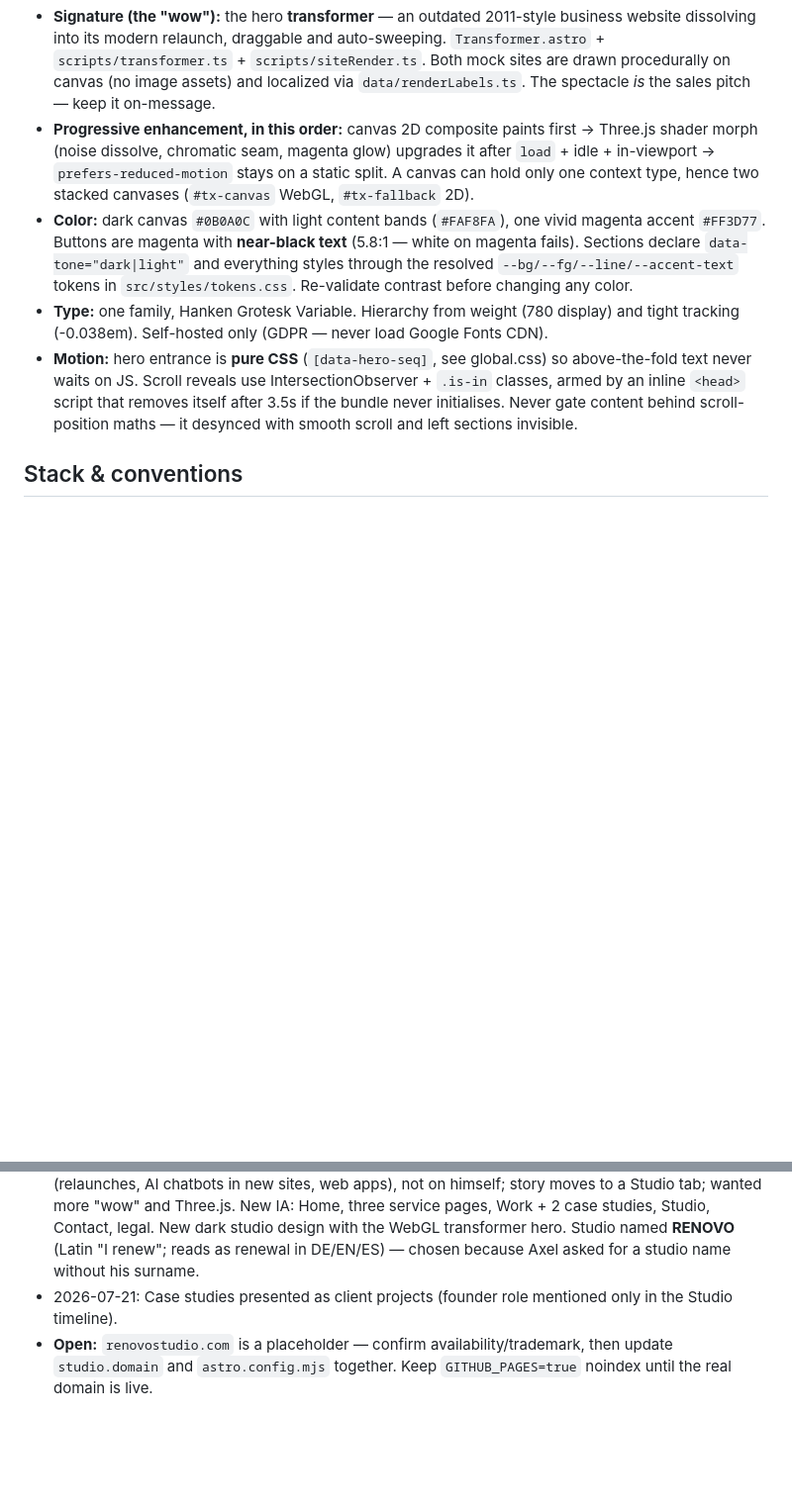
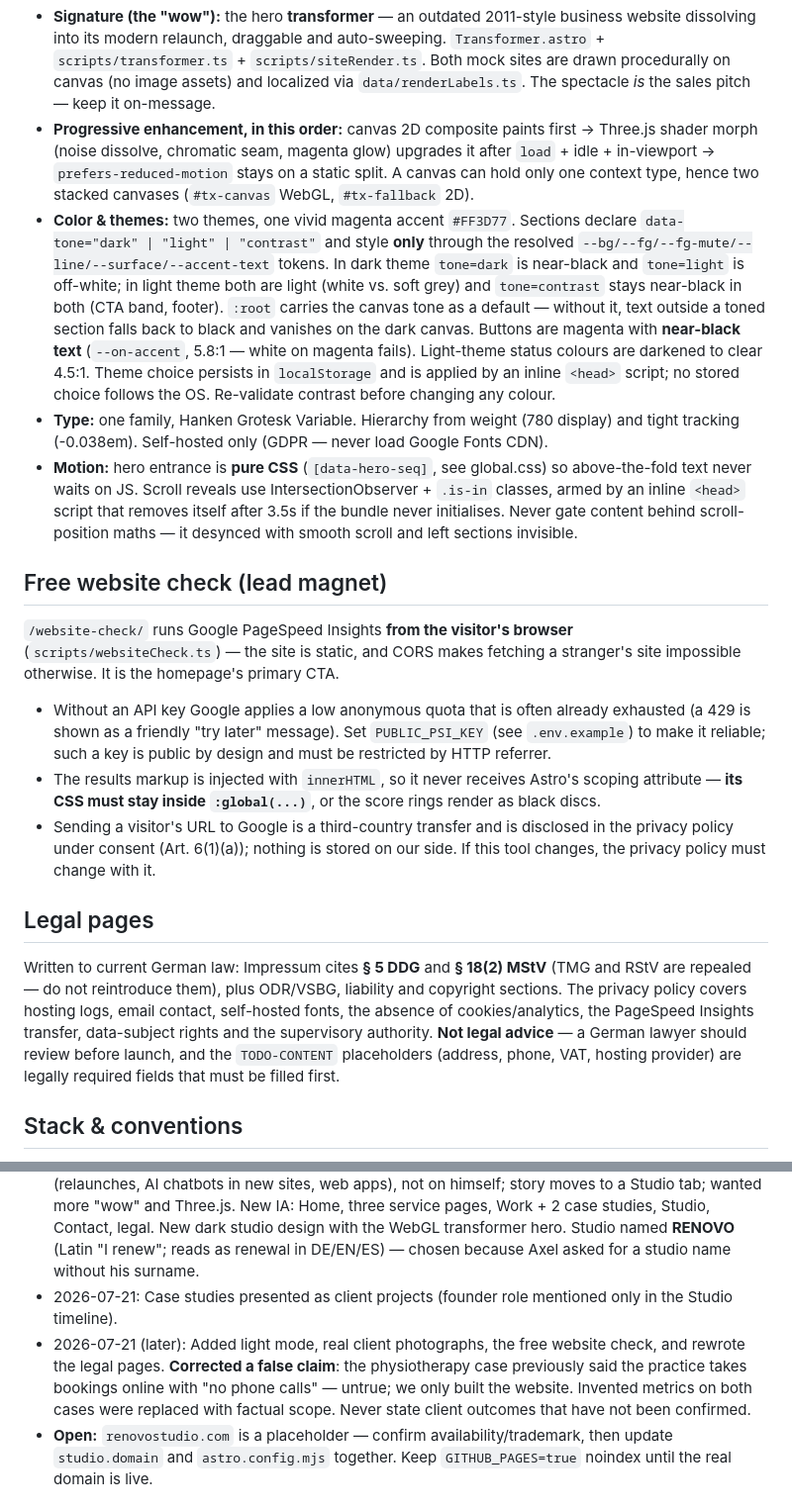
Before and after one commit to Micromegass/Portfolio, a Markdown page: CLAUDE.md, 2 parts joined by grey strips. Shown at 99% size. GitHub-like rendering; blank space fills up the shorter version.

Commit message:
Document theme system, website check and legal basis in CLAUDE.md
Co-Authored-By: Claude Opus 4.8 <noreply@anthropic.com>

```diff
--- a/CLAUDE.md
+++ b/CLAUDE.md
@@ -19,9 +19,21 @@ Trilingual (EN/DE/ES) static marketing site for **RENOVO**, a one-person AI-firs
 
 - **Signature (the "wow"):** the hero **transformer** — an outdated 2011-style business website dissolving into its modern relaunch, draggable and auto-sweeping. `Transformer.astro` + `scripts/transformer.ts` + `scripts/siteRender.ts`. Both mock sites are drawn procedurally on canvas (no image assets) and localized via `data/renderLabels.ts`. The spectacle *is* the sales pitch — keep it on-message.
 - **Progressive enhancement, in this order:** canvas 2D composite paints first → Three.js shader morph (noise dissolve, chromatic seam, magenta glow) upgrades it after `load` + idle + in-viewport → `prefers-reduced-motion` stays on a static split. A canvas can hold only one context type, hence two stacked canvases (`#tx-canvas` WebGL, `#tx-fallback` 2D).
-- **Color:** dark canvas `#0B0A0C` with light content bands (`#FAF8FA`), one vivid magenta accent `#FF3D77`. Buttons are magenta with **near-black text** (5.8:1 — white on magenta fails). Sections declare `data-tone="dark|light"` and everything styles through the resolved `--bg/--fg/--line/--accent-text` tokens in `src/styles/tokens.css`. Re-validate contrast before changing any color.
+- **Color & themes:** two themes, one vivid magenta accent `#FF3D77`. Sections declare `data-tone="dark" | "light" | "contrast"` and style **only** through the resolved `--bg/--fg/--fg-mute/--line/--surface/--accent-text` tokens. In dark theme `tone=dark` is near-black and `tone=light` is off-white; in light theme both are light (white vs. soft grey) and `tone=contrast` stays near-black in both (CTA band, footer). `:root` carries the canvas tone as a default — without it, text outside a toned section falls back to black and vanishes on the dark canvas. Buttons are magenta with **near-black text** (`--on-accent`, 5.8:1 — white on magenta fails). Light-theme status colours are darkened to clear 4.5:1. Theme choice persists in `localStorage` and is applied by an inline `<head>` script; no stored choice follows the OS. Re-validate contrast before changing any colour.
 - **Type:** one family, Hanken Grotesk Variable. Hierarchy from weight (780 display) and tight tracking (-0.038em). Self-hosted only (GDPR — never load Google Fonts CDN).
 - **Motion:** hero entrance is **pure CSS** (`[data-hero-seq]`, see global.css) so above-the-fold text never waits on JS. Scroll reveals use IntersectionObserver + `.is-in` classes, armed by an inline `<head>` script that removes itself after 3.5s if the bundle never initialises. Never gate content behind scroll-position maths — it desynced with smooth scroll and left sections invisible.
+
+## Free website check (lead magnet)
+
+`/website-check/` runs Google PageSpeed Insights **from the visitor's browser** (`scripts/websiteCheck.ts`) — the site is static, and CORS makes fetching a stranger's site impossible otherwise. It is the homepage's primary CTA.
+
+- Without an API key Google applies a low anonymous quota that is often already exhausted (a 429 is shown as a friendly "try later" message). Set `PUBLIC_PSI_KEY` (see `.env.example`) to make it reliable; such a key is public by design and must be restricted by HTTP referrer.
+- The results markup is injected with `innerHTML`, so it never receives Astro's scoping attribute — **its CSS must stay inside `:global(...)`**, or the score rings render as black discs.
+- Sending a visitor's URL to Google is a third-country transfer and is disclosed in the privacy policy under consent (Art. 6(1)(a)); nothing is stored on our side. If this tool changes, the privacy policy must change with it.
+
+## Legal pages
+
+Written to current German law: Impressum cites **§ 5 DDG** and **§ 18(2) MStV** (TMG and RStV are repealed — do not reintroduce them), plus ODR/VSBG, liability and copyright sections. The privacy policy covers hosting logs, email contact, self-hosted fonts, the absence of cookies/analytics, the PageSpeed Insights transfer, data-subject rights and the supervisory authority. **Not legal advice** — a German lawyer should review before launch, and the `TODO-CONTENT` placeholders (address, phone, VAT, hosting provider) are legally required fields that must be filled first.
 
 ## Stack & conventions
 
@@ -41,6 +53,7 @@ The local Lighthouse CLI returns `NO_FCP` for every URL including `example.com`
 - 2026-07-10: Design v1 "Das Werkbuch" (technical-drawing) rejected as too robotic. v2 "Camino" (warm, chronological) — structure liked, Fraunces serif rejected as too playful and green/amber palette rejected. v3 "Camino v2" — clean neutrals + dark pink, Hanken Grotesk.
 - 2026-07-21: **Repositioned from personal portfolio to studio site.** Axel: focus on the work (relaunches, AI chatbots in new sites, web apps), not on himself; story moves to a Studio tab; wanted more "wow" and Three.js. New IA: Home, three service pages, Work + 2 case studies, Studio, Contact, legal. New dark studio design with the WebGL transformer hero. Studio named **RENOVO** (Latin "I renew"; reads as renewal in DE/EN/ES) — chosen because Axel asked for a studio name without his surname.
 - 2026-07-21: Case studies presented as client projects (founder role mentioned only in the Studio timeline).
+- 2026-07-21 (later): Added light mode, real client photographs, the free website check, and rewrote the legal pages. **Corrected a false claim**: the physiotherapy case previously said the practice takes bookings online with "no phone calls" — untrue; we only built the website. Invented metrics on both cases were replaced with factual scope. Never state client outcomes that have not been confirmed.
 - **Open:** `renovostudio.com` is a placeholder — confirm availability/trademark, then update `studio.domain` and `astro.config.mjs` together. Keep `GITHUB_PAGES=true` noindex until the real domain is live.
 
 ## Roadmap
```
